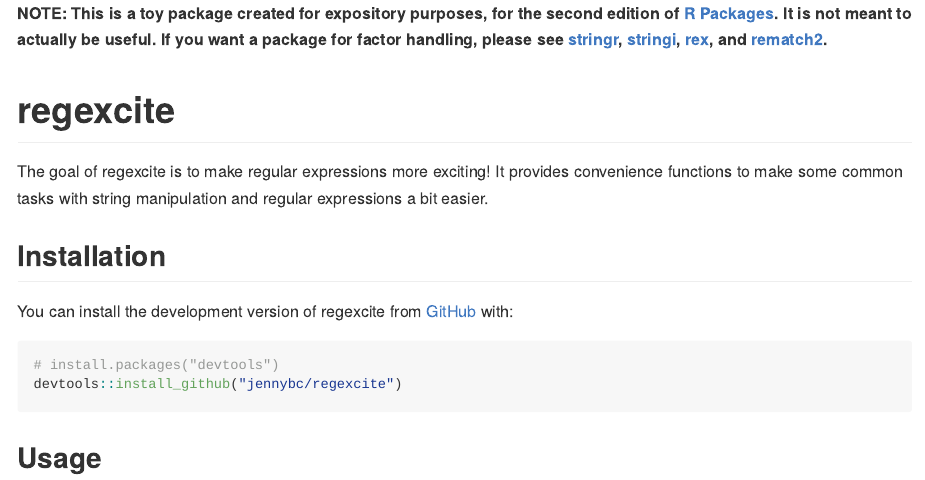
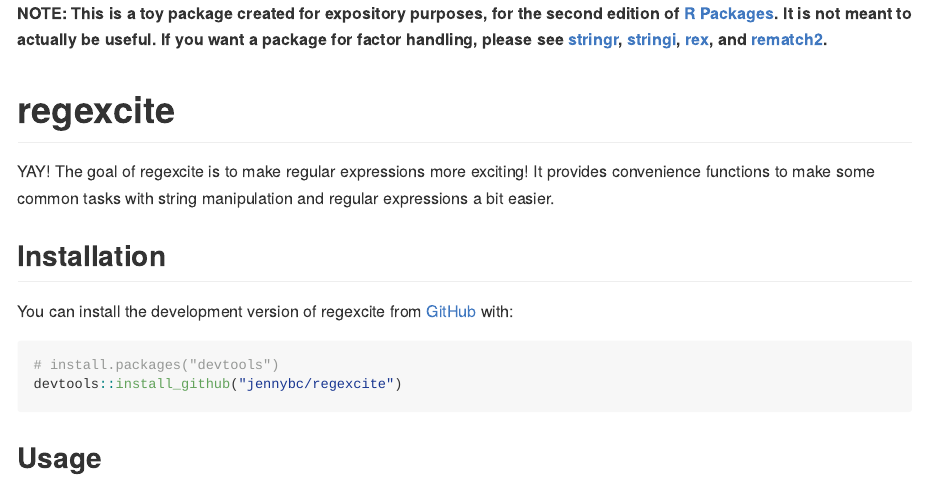
Before and after one commit to giorgiacek/regexcite, an R Markdown document (README.Rmd): the page in a window 1100 px wide, from its top. The pictures show the output file README.md that the author committed with the source, drawn offline in the style of GitHub.

Commit message:
YAY added

```diff
--- a/README.Rmd
+++ b/README.Rmd
@@ -22,7 +22,7 @@
 <!-- badges: start -->
 <!-- badges: end -->
 
-The goal of regexcite is to make regular expressions more exciting!
+YAY! The goal of regexcite is to make regular expressions more exciting!
 It provides convenience functions to make some common tasks with string manipulation and regular expressions a bit easier.
 
 ## Installation
```
Also changed, not shown: README.md.
